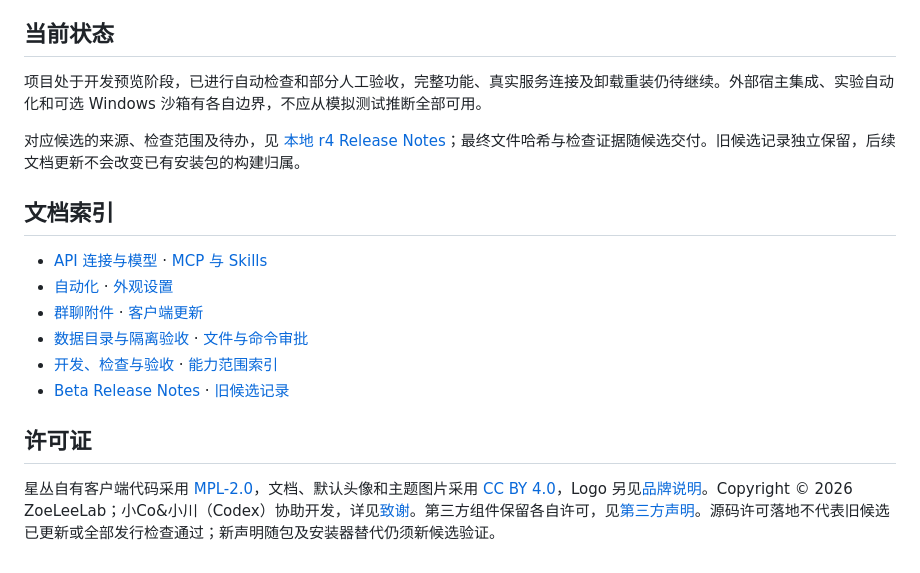
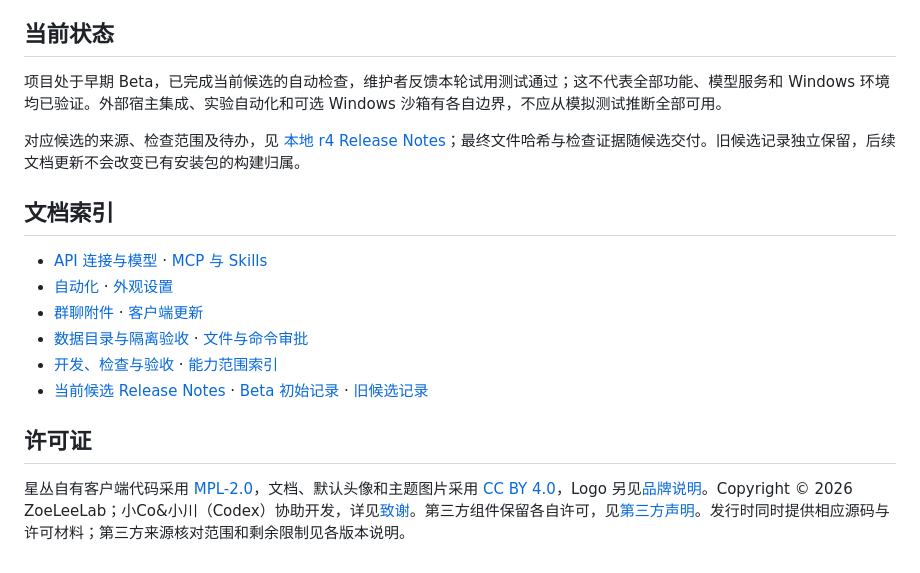
Before and after one commit to ZoeLeeLab/Asterium, a Markdown page: README.md, the part around one of its changes. Drawn GitHub-style.

```diff
--- a/README.md
+++ b/README.md
@@ -67,7 +73,7 @@ npm start
 
 ## 当前状态
 
-项目处于开发预览阶段，已进行自动检查和部分人工验收，完整功能、真实服务连接及卸载重装仍待继续。外部宿主集成、实验自动化和可选 Windows 沙箱有各自边界，不应从模拟测试推断全部可用。
+项目处于早期 Beta，已完成当前候选的自动检查，维护者反馈本轮试用测试通过；这不代表全部功能、模型服务和 Windows 环境均已验证。外部宿主集成、实验自动化和可选 Windows 沙箱有各自边界，不应从模拟测试推断全部可用。
 
 对应候选的来源、检查范围及待办，见 [本地 r4 Release Notes](docs/releases/0.1.0-beta.1-r4.md)；最终文件哈希与检查证据随候选交付。旧候选记录独立保留，后续文档更新不会改变已有安装包的构建归属。
 
@@ -78,8 +84,8 @@ npm start
 - [群聊附件](docs/studio-attachments.md) · [客户端更新](docs/client-updates.md)
 - [数据目录与隔离验收](docs/data-isolation.md) · [文件与命令审批](docs/native-command-approval.md)
 - [开发、检查与验收](docs/development-and-validation.md) · [能力范围索引](docs/capabilities/index.md)
-- [Beta Release Notes](docs/releases/0.1.0-beta.1-r1.md) · [旧候选记录](docs/releases/0.1.0-candidate-20261031-r1.md)
+- [当前候选 Release Notes](docs/releases/0.1.0-beta.1-r4.md) · [Beta 初始记录](docs/releases/0.1.0-beta.1-r1.md) · [旧候选记录](docs/releases/0.1.0-candidate-20261031-r1.md)
 
 ## 许可证
 
-星丛自有客户端代码采用 [MPL-2.0](LICENSE)，文档、默认头像和主题图片采用 [CC BY 4.0](ASSET_LICENSE.md)，Logo 另见[品牌说明](BRANDING.md)。Copyright © 2026 ZoeLeeLab；小Co&小川（Codex）协助开发，详见[致谢](CREDITS.md)。第三方组件保留各自许可，见[第三方声明](THIRD_PARTY_NOTICES.md)。源码许可落地不代表旧候选已更新或全部发行检查通过；新声明随包及安装器替代仍须新候选验证。
+星丛自有客户端代码采用 [MPL-2.0](LICENSE)，文档、默认头像和主题图片采用 [CC BY 4.0](ASSET_LICENSE.md)，Logo 另见[品牌说明](BRANDING.md)。Copyright © 2026 ZoeLeeLab；小Co&小川（Codex）协助开发，详见[致谢](CREDITS.md)。第三方组件保留各自许可，见[第三方声明](THIRD_PARTY_NOTICES.md)。发行时同时提供相应源码与许可材料；第三方来源核对范围和剩余限制见各版本说明。
```
Also changed, not shown: other parts of README.md (+12 -6 lines), docs/releases/0.1.0-beta.1-r4.md (+11 -0 lines), docs/images/single-chat-default.png (added), 1 other file.
